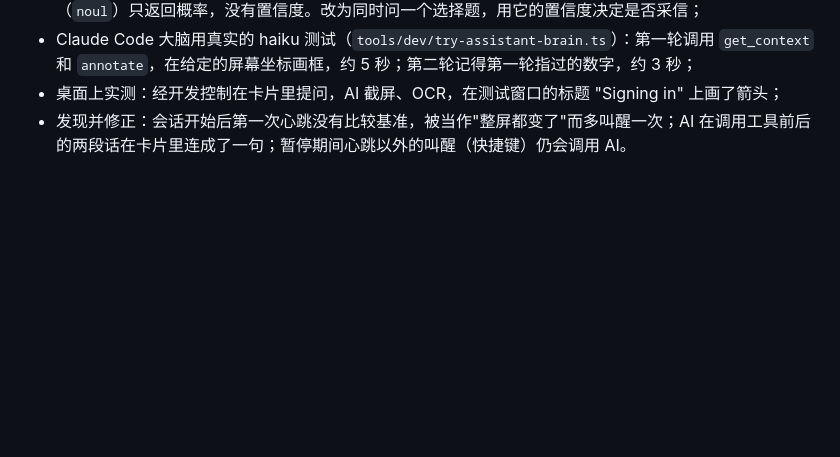
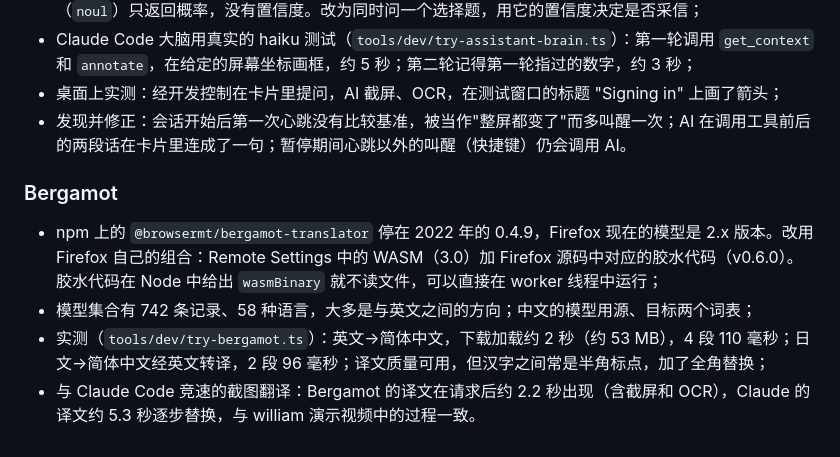
Before and after one commit to koriyoshi2041/screen-translate-hub, a Markdown page: docs/dev-log.md, the part around the change. Rendered like a GitHub page; blank space fills up the shorter version.

```diff
--- a/docs/dev-log.md
+++ b/docs/dev-log.md
@@ -100,3 +100,10 @@
 - Claude Code 大脑用真实的 haiku 测试（`tools/dev/try-assistant-brain.ts`）：第一轮调用 `get_context` 和 `annotate`，在给定的屏幕坐标画框，约 5 秒；第二轮记得第一轮指过的数字，约 3 秒；
 - 桌面上实测：经开发控制在卡片里提问，AI 截屏、OCR，在测试窗口的标题 "Signing in" 上画了箭头；
 - 发现并修正：会话开始后第一次心跳没有比较基准，被当作"整屏都变了"而多叫醒一次；AI 在调用工具前后的两段话在卡片里连成了一句；暂停期间心跳以外的叫醒（快捷键）仍会调用 AI。
+
+### Bergamot
+
+- npm 上的 `@browsermt/bergamot-translator` 停在 2022 年的 0.4.9，Firefox 现在的模型是 2.x 版本。改用 Firefox 自己的组合：Remote Settings 中的 WASM（3.0）加 Firefox 源码中对应的胶水代码（v0.6.0）。胶水代码在 Node 中给出 `wasmBinary` 就不读文件，可以直接在 worker 线程中运行；
+- 模型集合有 742 条记录、58 种语言，大多是与英文之间的方向；中文的模型用源、目标两个词表；
+- 实测（`tools/dev/try-bergamot.ts`）：英文→简体中文，下载加载约 2 秒（约 53 MB），4 段 110 毫秒；日文→简体中文经英文转译，2 段 96 毫秒；译文质量可用，但汉字之间常是半角标点，加了全角替换；
+- 与 Claude Code 竞速的截图翻译：Bergamot 的译文在请求后约 2.2 秒出现（含截屏和 OCR），Claude 的译文约 5.3 秒逐步替换，与 william 演示视频中的过程一致。
```
Also changed, not shown: docs/requirements/09-v1-scope.md (+2 -0 lines), docs/spec/18-v1-implementation.md (+12 -1 lines).
